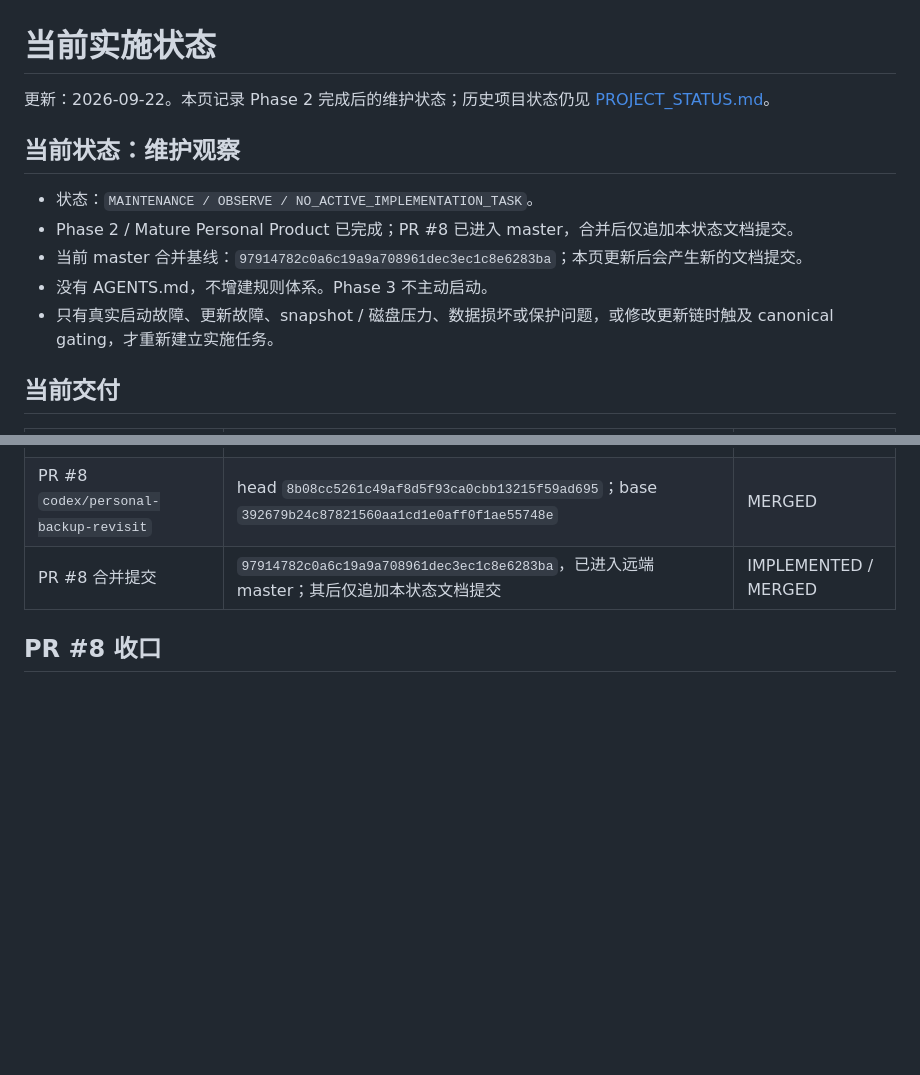
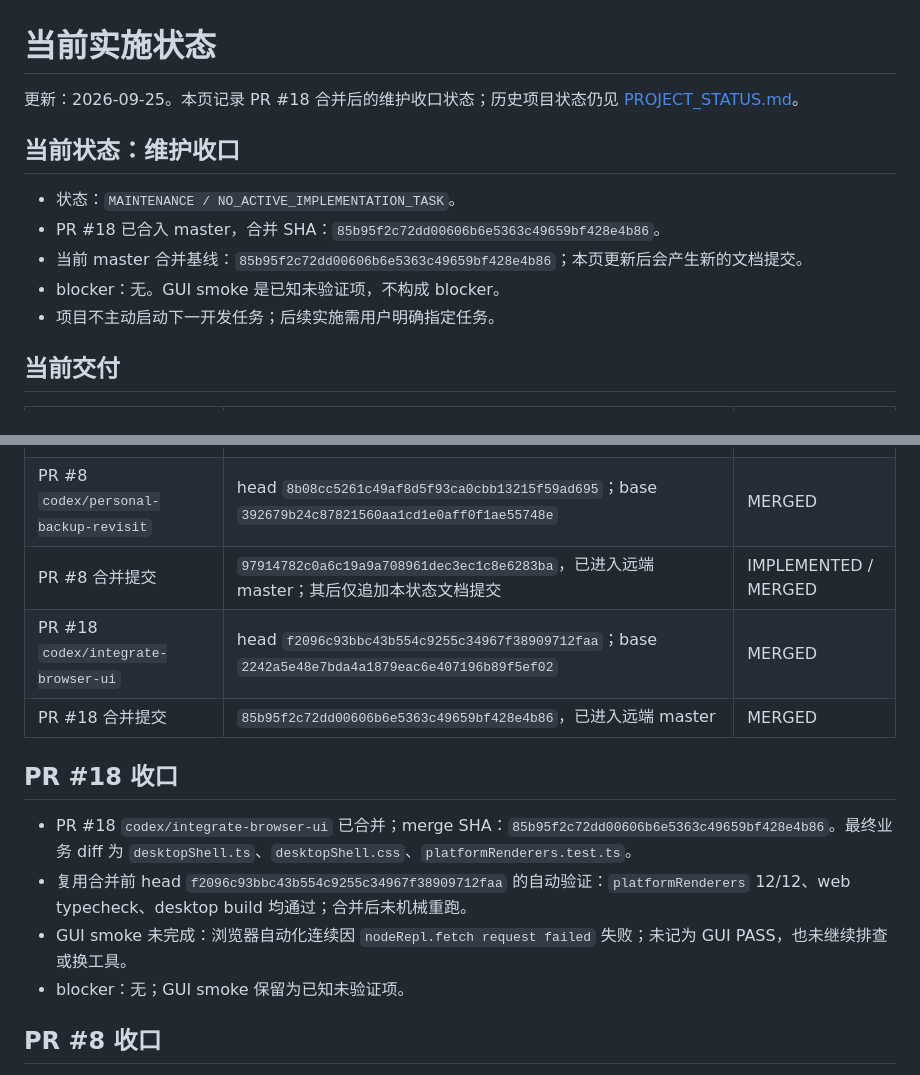
Before and after one commit to suifracti/mc-modpack-crawler-board, a Markdown page: docs/PROJECT_STATE.md, 2 parts joined by grey strips. GitHub-like rendering; blank space fills up the shorter version.

Commit message:
docs: close out PR 18

```diff
--- a/docs/PROJECT_STATE.md
+++ b/docs/PROJECT_STATE.md
@@ -1,14 +1,14 @@
 # 当前实施状态
 
-更新：2026-09-22。本页记录 Phase 2 完成后的维护状态；历史项目状态仍见 [PROJECT_STATUS.md](PROJECT_STATUS.md)。
+更新：2026-09-25。本页记录 PR #18 合并后的维护收口状态；历史项目状态仍见 [PROJECT_STATUS.md](PROJECT_STATUS.md)。
 
-## 当前状态：维护观察
+## 当前状态：维护收口
 
-- 状态：`MAINTENANCE / OBSERVE / NO_ACTIVE_IMPLEMENTATION_TASK`。
-- Phase 2 / Mature Personal Product 已完成；PR #8 已进入 master，合并后仅追加本状态文档提交。
-- 当前 master 合并基线：`97914782c0a6c19a9a708961dec3ec1c8e6283ba`；本页更新后会产生新的文档提交。
-- 没有 AGENTS.md，不增建规则体系。Phase 3 不主动启动。
-- 只有真实启动故障、更新故障、snapshot / 磁盘压力、数据损坏或保护问题，或修改更新链时触及 canonical gating，才重新建立实施任务。
+- 状态：`MAINTENANCE / NO_ACTIVE_IMPLEMENTATION_TASK`。
+- PR #18 已合入 master，合并 SHA：`85b95f2c72dd00606b6e5363c49659bf428e4b86`。
+- 当前 master 合并基线：`85b95f2c72dd00606b6e5363c49659bf428e4b86`；本页更新后会产生新的文档提交。
+- blocker：无。GUI smoke 是已知未验证项，不构成 blocker。
+- 项目不主动启动下一开发任务；后续实施需用户明确指定任务。
 
 ## 当前交付
 
@@ -21,6 +21,16 @@
 | PR #7 合并提交 | `0197c8278f09c39fc7af83ac2e61a5deb4f28cfd`，已进入远端 master；其后仅追加本状态文档提交 | IMPLEMENTED / MERGED |
 | PR #8 `codex/personal-backup-revisit` | head `8b08cc5261c49af8d5f93ca0cbb13215f59ad695`；base `392679b24c87821560aa1cd1e0aff0f1ae55748e` | MERGED |
 | PR #8 合并提交 | `97914782c0a6c19a9a708961dec3ec1c8e6283ba`，已进入远端 master；其后仅追加本状态文档提交 | IMPLEMENTED / MERGED |
+| PR #18 `codex/integrate-browser-ui` | head `f2096c93bbc43b554c9255c34967f38909712faa`；base `2242a5e48e7bda4a1879eac6e407196b89f5ef02` | MERGED |
+| PR #18 合并提交 | `85b95f2c72dd00606b6e5363c49659bf428e4b86`，已进入远端 master | MERGED |
+
+## PR #18 收口
+
+- PR #18 `codex/integrate-browser-ui` 已合并；merge SHA：`85b95f2c72dd00606b6e5363c49659bf428e4b86`。最终业务 diff 为 `desktopShell.ts`、`desktopShell.css`、`platformRenderers.test.ts`。
+- 复用合并前 head `f2096c93bbc43b554c9255c34967f38909712faa` 的自动验证：`platformRenderers` 12/12、web typecheck、desktop build 均通过；合并后未机械重跑。
+- GUI smoke 未完成：浏览器自动化连续因 `nodeRepl.fetch request failed` 失败；未记为 GUI PASS，也未继续排查或换工具。
+- blocker：无；GUI smoke 保留为已知未验证项。
+
 
 ## PR #8 收口
 
```
